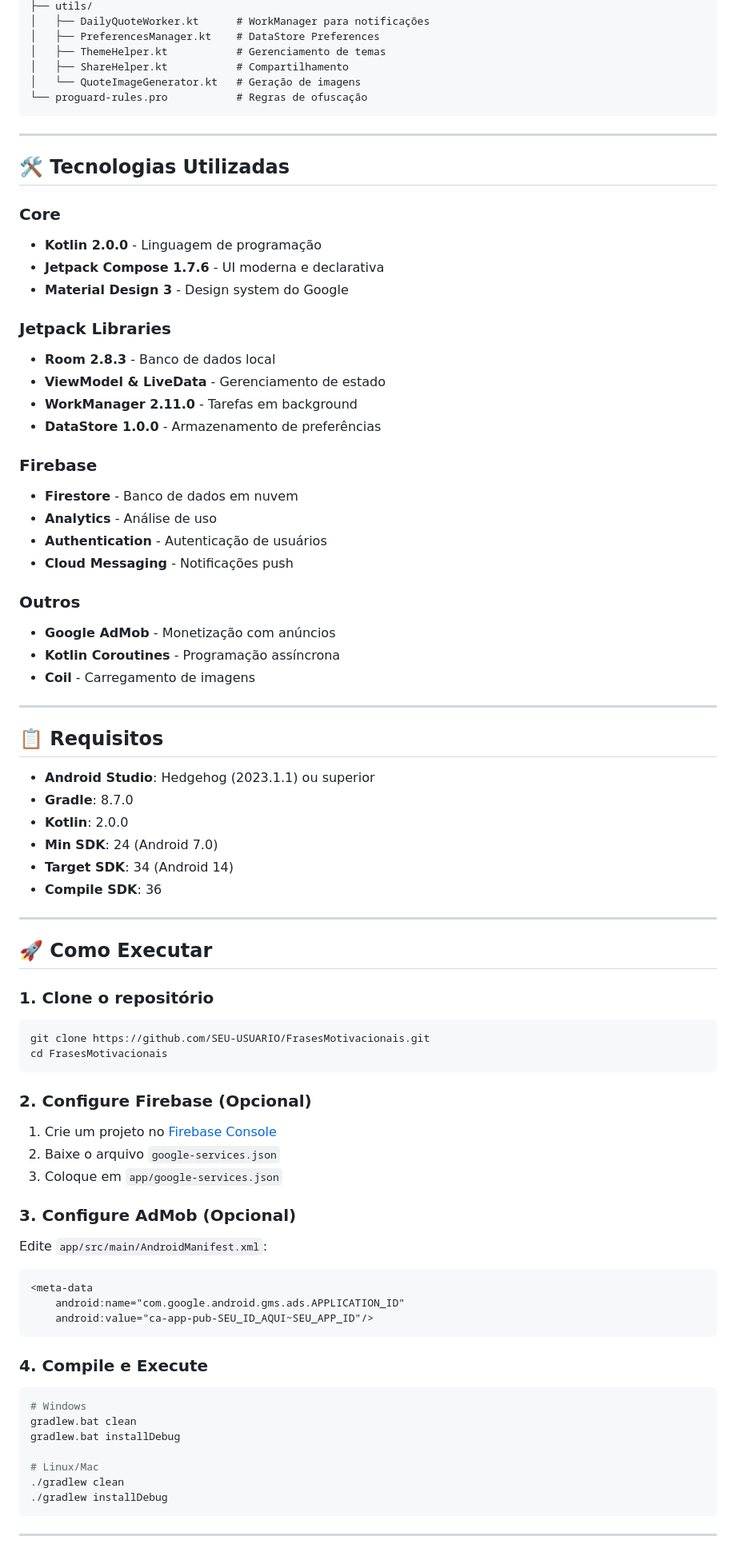
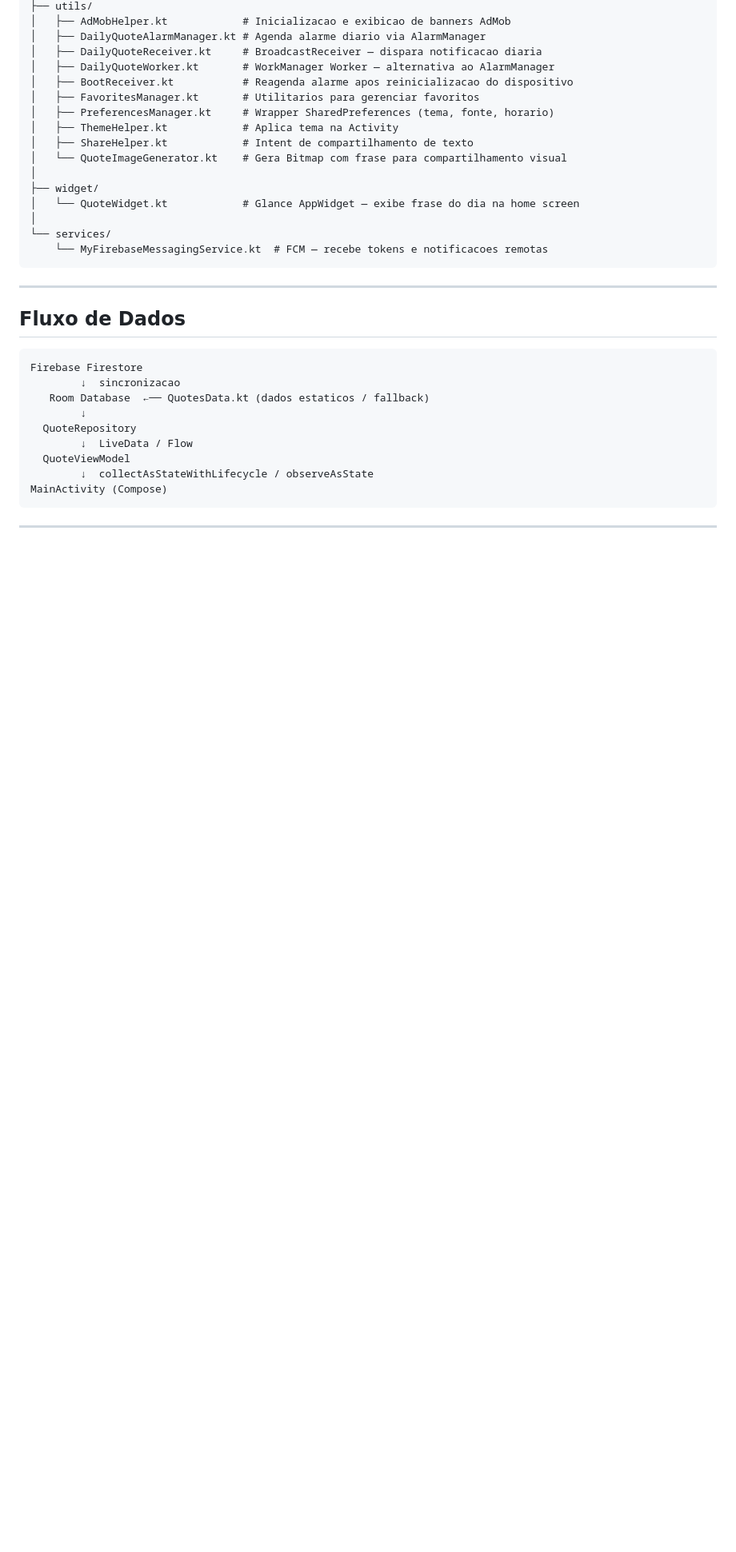
Before and after one commit to non-s/Uplift, a Markdown page: README.md, the part around one of its changes. Shown at 80% size. Rendered like a GitHub page; blank space fills up the shorter version.

````diff
--- a/README.md
+++ b/README.md
@@ -49,81 +69,36 @@ app/
 ├── utils/
-│   ├── DailyQuoteWorker.kt      # WorkManager para notificações
-│   ├── PreferencesManager.kt    # DataStore Preferences
-│   ├── ThemeHelper.kt           # Gerenciamento de temas
-│   ├── ShareHelper.kt           # Compartilhamento
-│   └── QuoteImageGenerator.kt   # Geração de imagens
-└── proguard-rules.pro           # Regras de ofuscação
+│   ├── AdMobHelper.kt            # Inicializacao e exibicao de banners AdMob
+│   ├── DailyQuoteAlarmManager.kt # Agenda alarme diario via AlarmManager
+│   ├── DailyQuoteReceiver.kt     # BroadcastReceiver — dispara notificacao diaria
+│   ├── DailyQuoteWorker.kt       # WorkManager Worker — alternativa ao AlarmManager
+│   ├── BootReceiver.kt           # Reagenda alarme apos reinicializacao do dispositivo
+│   ├── FavoritesManager.kt       # Utilitarios para gerenciar favoritos
+│   ├── PreferencesManager.kt     # Wrapper SharedPreferences (tema, fonte, horario)
+│   ├── ThemeHelper.kt            # Aplica tema na Activity
+│   ├── ShareHelper.kt            # Intent de compartilhamento de texto
+│   └── QuoteImageGenerator.kt    # Gera Bitmap com frase para compartilhamento visual
+│
+├── widget/
+│   └── QuoteWidget.kt            # Glance AppWidget — exibe frase do dia na home screen
+│
+└── services/
+    └── MyFirebaseMessagingService.kt  # FCM — recebe tokens e notificacoes remotas
 ```
 
 ---
 
-## 🛠️ Tecnologias Utilizadas
+## Fluxo de Dados
 
-### Core
-- **Kotlin 2.0.0** - Linguagem de programação
-- **Jetpack Compose 1.7.6** - UI moderna e declarativa
-- **Material Design 3** - Design system do Google
-
-### Jetpack Libraries
-- **Room 2.8.3** - Banco de dados local
-- **ViewModel & LiveData** - Gerenciamento de estado
-- **WorkManager 2.11.0** - Tarefas em background
-- **DataStore 1.0.0** - Armazenamento de preferências
-
-### Firebase
-- **Firestore** - Banco de dados em nuvem
-- **Analytics** - Análise de uso
-- **Authentication** - Autenticação de usuários
-- **Cloud Messaging** - Notificações push
-
-### Outros
-- **Google AdMob** - Monetização com anúncios
-- **Kotlin Coroutines** - Programação assíncrona
-- **Coil** - Carregamento de imagens
-
----
-
-## 📋 Requisitos
-
-- **Android Studio**: Hedgehog (2023.1.1) ou superior
-- **Gradle**: 8.7.0
-- **Kotlin**: 2.0.0
-- **Min SDK**: 24 (Android 7.0)
-- **Target SDK**: 34 (Android 14)
-- **Compile SDK**: 36
-
----
-
-## 🚀 Como Executar
-
-### 1. Clone o repositório
-```bash
-git clone https://github.com/SEU-USUARIO/FrasesMotivacionais.git
-cd FrasesMotivacionais
 ```
-
-### 2. Configure Firebase (Opcional)
-1. Crie um projeto no [Firebase Console](https://console.firebase.google.com)
-2. Baixe o arquivo `google-services.json`
-3. Coloque em `app/google-services.json`
-
-### 3. Configure AdMob (Opcional)
-Edite `app/src/main/AndroidManifest.xml`:
-```xml
-<meta-data
-    android:name="com.google.android.gms.ads.APPLICATION_ID"
-    android:value="ca-app-pub-SEU_ID_AQUI~SEU_APP_ID"/>
-```
-
-### 4. Compile e Execute
-```bash
-# Windows
-gradlew.bat clean
-gradlew.bat installDebug
-
-# Linux/Mac
-./gradlew clean
-./gradlew installDebug
+Firebase Firestore
+        ↓  sincronizacao
+   Room Database  ←── QuotesData.kt (dados estaticos / fallback)
+        ↓
+  QuoteRepository
+        ↓  LiveData / Flow
+  QuoteViewModel
+        ↓  collectAsStateWithLifecycle / observeAsState
+MainActivity (Compose)
 ```
 
 ---
````
Also changed, not shown: other parts of README.md (+146 -234 lines).
